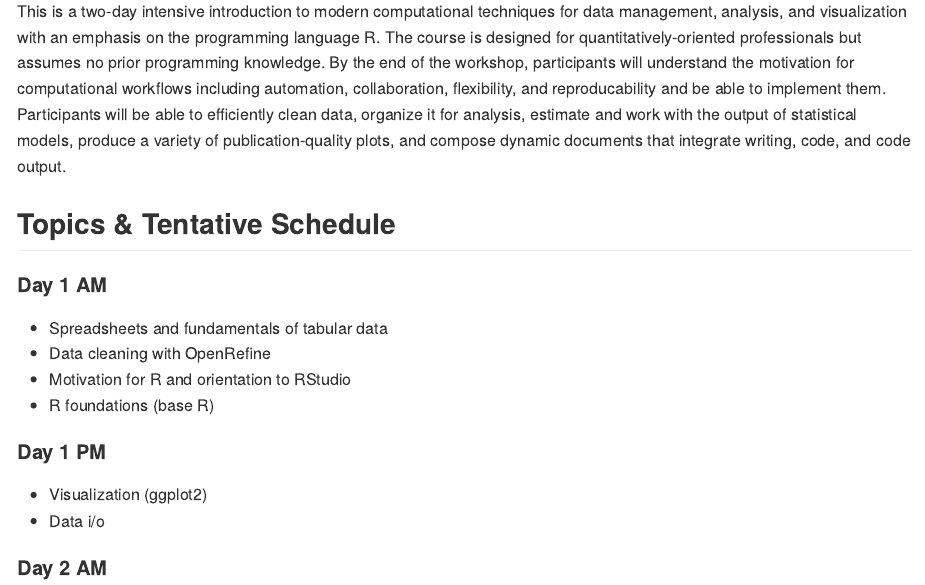
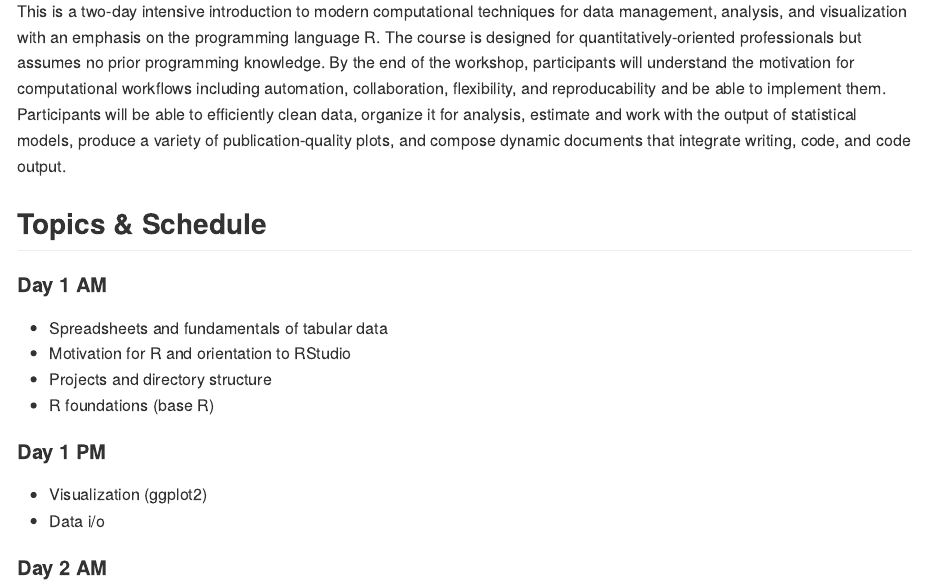
Before and after one commit to michaellevy/Cornerstone_R, an R Markdown document (Syllabus.Rmd): the page in a window 1100 px wide, from 300 px down. The pictures show the output file Syllabus.md that the author committed with the source, drawn offline in the style of GitHub.

Commit message:
minor syllabus update

```diff
--- a/Syllabus.Rmd
+++ b/Syllabus.Rmd
@@ -1,9 +1,9 @@
 ---
 title: "Cornerstone Research R Workshop"
 output:
+  pdf_document: default
   html_document:
     keep_md: yes
-  pdf_document: default
 ---
 
 Instructor: Michael Levy (malevy@ucdavis.edu)
@@ -15,13 +15,13 @@ Location: Cornerstone Research, Menlo Park, California
 
 This is a two-day intensive introduction to modern computational techniques for data management, analysis, and visualization with an emphasis on the programming language R. The course is designed for quantitatively-oriented professionals but assumes no prior programming knowledge. By the end of the workshop, participants will understand the motivation for computational workflows including automation, collaboration, flexibility, and reproducability and be able to implement them. Participants will be able to efficiently clean data, organize it for analysis, estimate and work with the output of statistical models, produce a variety of publication-quality plots, and compose dynamic documents that integrate writing, code, and code output.
 
-## Topics & Tentative Schedule
+## Topics & Schedule
 
 #### Day 1 AM
 
 - Spreadsheets and fundamentals of tabular data
-- Data cleaning with OpenRefine
 - Motivation for R and orientation to RStudio
+- Projects and directory structure
 - R foundations (base R)
 
 #### Day 1 PM
```
Also changed, not shown: Syllabus.md.
